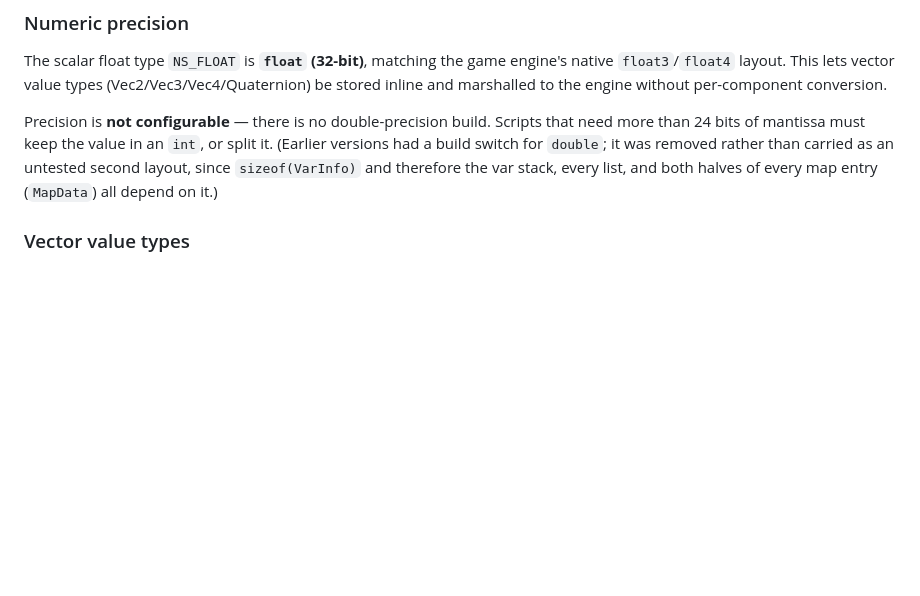
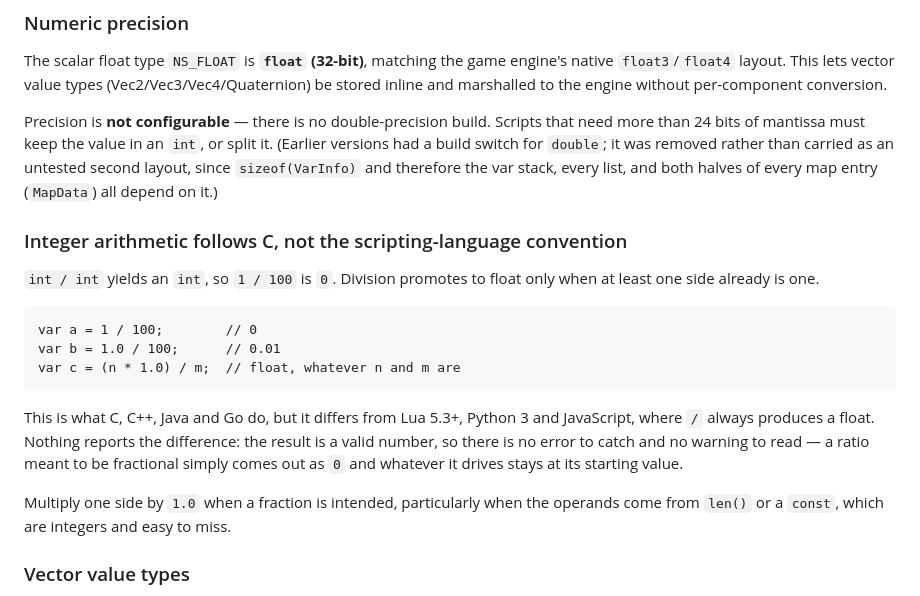
Before and after one commit to hangulcode/NeoScript, a Markdown page: ReadMe.md, the part around the change. Rendered like a GitHub page; blank space fills up the shorter version.

Commit message:
[Claude] Document that division follows C integer semantics
int / int yields an int, so 1 / 100 is 0. That matches C and Java but not Lua,
Python or JavaScript, where / always produces a float, and someone arriving from
those will write the ratio the way they are used to.

Nothing reports it. The result is a valid number, so there is no error to catch
and no warning to read; a fraction meant to drive a ramp just comes out as 0 and
the ramp never moves.

````diff
--- a/ReadMe.md
+++ b/ReadMe.md
@@ -93,6 +93,24 @@ than 24 bits of mantissa must keep the value in an `int`, or split it. (Earlier
 build switch for `double`; it was removed rather than carried as an untested second layout,
 since `sizeof(VarInfo)` and therefore the var stack, every list, and both halves of every map
 entry (`MapData`) all depend on it.)
+
+### Integer arithmetic follows C, not the scripting-language convention
+`int / int` yields an `int`, so `1 / 100` is `0`. Division promotes to float only when at
+least one side already is one.
+
+```
+var a = 1 / 100;        // 0
+var b = 1.0 / 100;      // 0.01
+var c = (n * 1.0) / m;  // float, whatever n and m are
+```
+
+This is what C, C++, Java and Go do, but it differs from Lua 5.3+, Python 3 and JavaScript,
+where `/` always produces a float. Nothing reports the difference: the result is a valid
+number, so there is no error to catch and no warning to read — a ratio meant to be
+fractional simply comes out as `0` and whatever it drives stays at its starting value.
+
+Multiply one side by `1.0` when a fraction is intended, particularly when the operands come
+from `len()` or a `const`, which are integers and easy to miss.
 
 ### Vector value types
 `math.Vector2`, `math.Vector3`, `math.Vector4`, and `math.Quaternion` create dedicated
````
